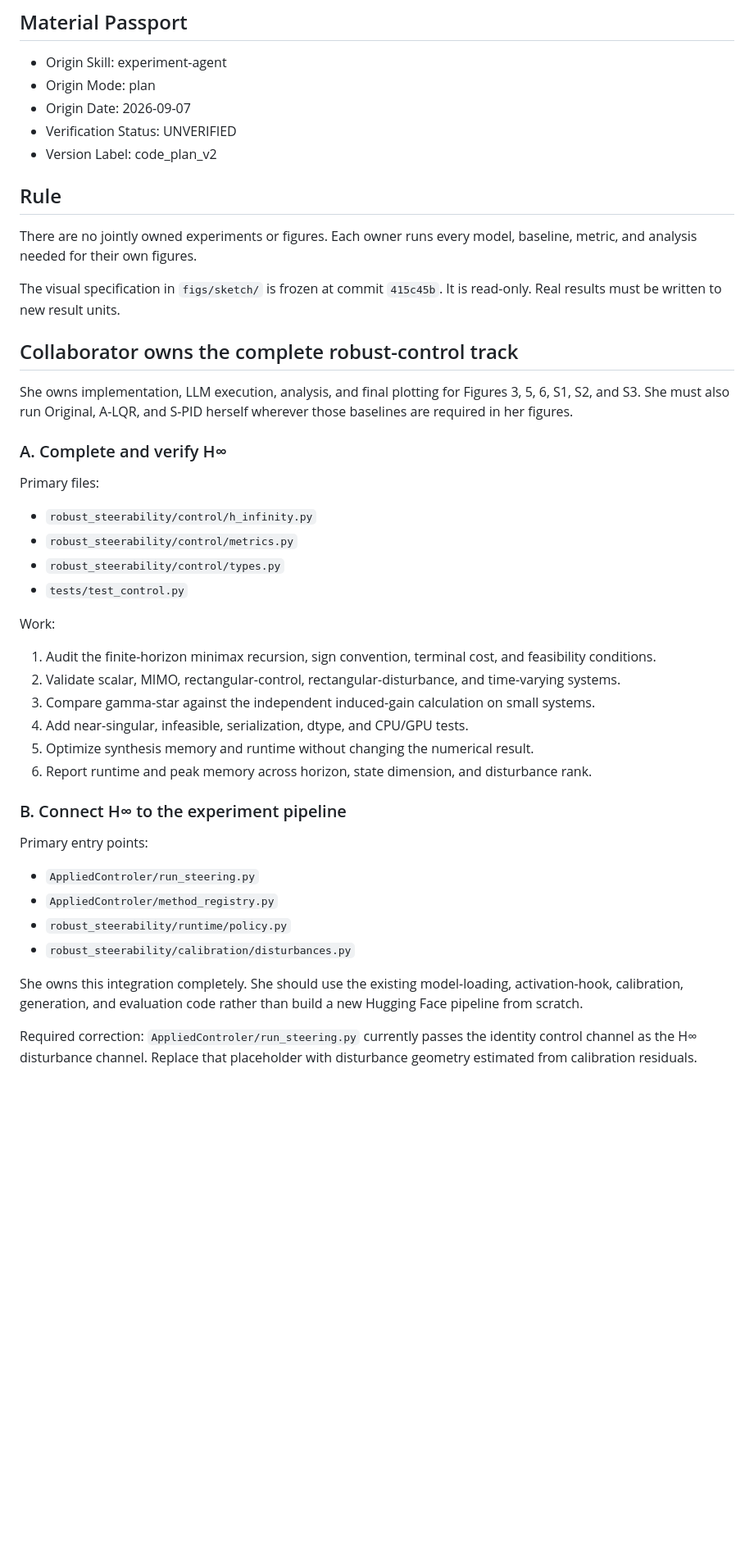
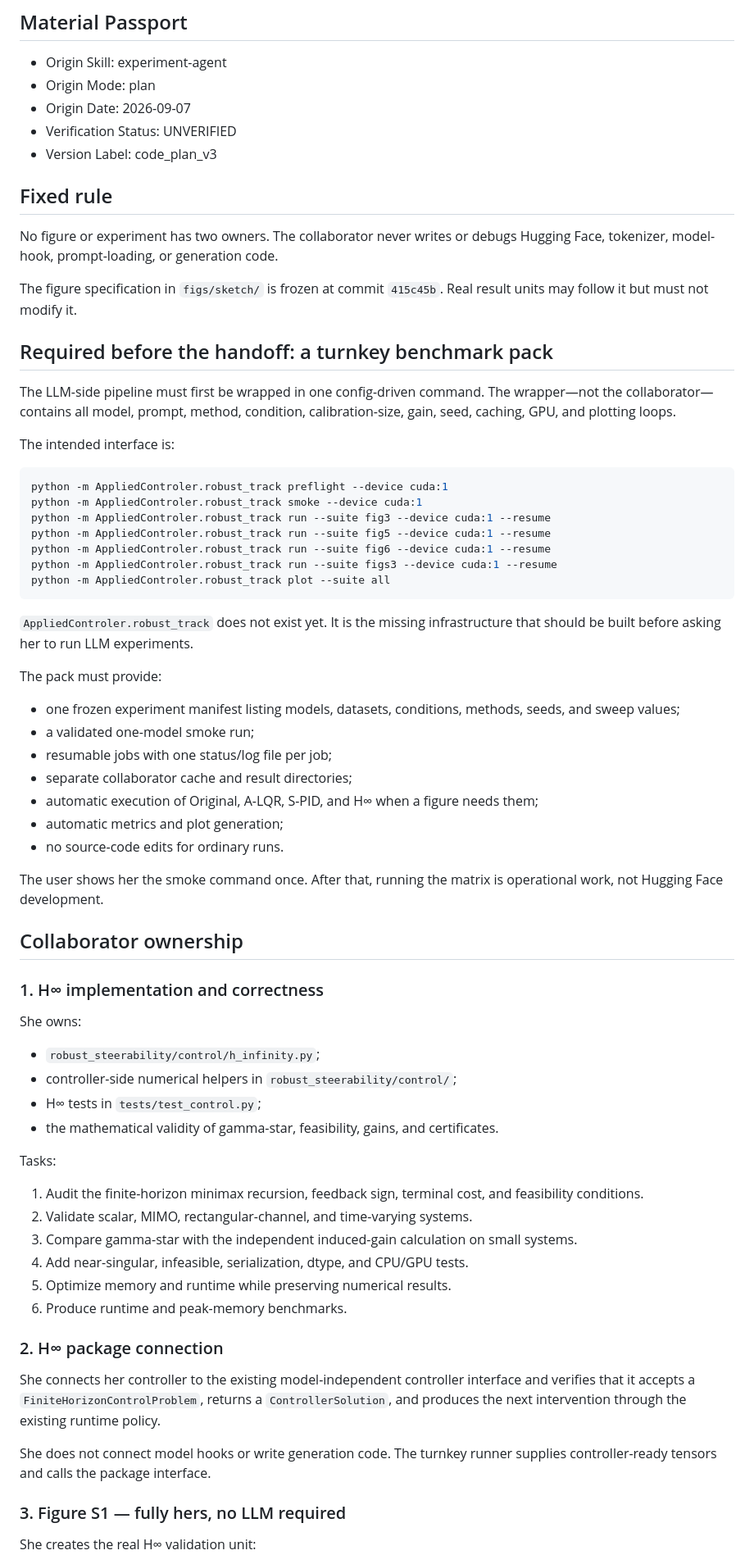
Before and after one commit to rgs2151/controller, a Markdown page: CONTROL_COLLABORATOR_WORKPLAN.md, the part around one of its changes. Shown at 82% size. Drawn GitHub-style; blank space fills up the shorter version.

````diff
--- a/CONTROL_COLLABORATOR_WORKPLAN.md
+++ b/CONTROL_COLLABORATOR_WORKPLAN.md
@@ -6,46 +6,71 @@
 - Origin Mode: plan
 - Origin Date: 2026-09-07
 - Verification Status: UNVERIFIED
-- Version Label: code_plan_v2
+- Version Label: code_plan_v3
 
-## Rule
+## Fixed rule
 
-There are no jointly owned experiments or figures. Each owner runs every model, baseline, metric, and analysis needed for their own figures.
+No figure or experiment has two owners. The collaborator never writes or debugs Hugging Face, tokenizer, model-hook, prompt-loading, or generation code.
 
-The visual specification in `figs/sketch/` is frozen at commit `415c45b`. It is read-only. Real results must be written to new result units.
+The figure specification in `figs/sketch/` is frozen at commit `415c45b`. Real result units may follow it but must not modify it.
 
-## Collaborator owns the complete robust-control track
+## Required before the handoff: a turnkey benchmark pack
 
-She owns implementation, LLM execution, analysis, and final plotting for Figures 3, 5, 6, S1, S2, and S3. She must also run Original, A-LQR, and S-PID herself wherever those baselines are required in her figures.
+The LLM-side pipeline must first be wrapped in one config-driven command. The wrapper—not the collaborator—contains all model, prompt, method, condition, calibration-size, gain, seed, caching, GPU, and plotting loops.
 
-### A. Complete and verify H∞
+The intended interface is:
 
-Primary files:
+```bash
+python -m AppliedControler.robust_track preflight --device cuda:1
+python -m AppliedControler.robust_track smoke --device cuda:1
+python -m AppliedControler.robust_track run --suite fig3 --device cuda:1 --resume
+python -m AppliedControler.robust_track run --suite fig5 --device cuda:1 --resume
+python -m AppliedControler.robust_track run --suite fig6 --device cuda:1 --resume
+python -m AppliedControler.robust_track run --suite figs3 --device cuda:1 --resume
+python -m AppliedControler.robust_track plot --suite all
+```
 
-- `robust_steerability/control/h_infinity.py`
-- `robust_steerability/control/metrics.py`
-- `robust_steerability/control/types.py`
-- `tests/test_control.py`
+`AppliedControler.robust_track` does not exist yet. It is the missing infrastructure that should be built before asking her to run LLM experiments.
 
-Work:
+The pack must provide:
 
-1. Audit the finite-horizon minimax recursion, sign convention, terminal cost, and feasibility conditions.
-2. Validate scalar, MIMO, rectangular-control, rectangular-disturbance, and time-varying systems.
-3. Compare gamma-star against the independent induced-gain calculation on small systems.
+- one frozen experiment manifest listing models, datasets, conditions, methods, seeds, and sweep values;
+- a validated one-model smoke run;
+- resumable jobs with one status/log file per job;
+- separate collaborator cache and result directories;
+- automatic execution of Original, A-LQR, S-PID, and H∞ when a figure needs them;
+- automatic metrics and plot generation;
+- no source-code edits for ordinary runs.
+
+The user shows her the smoke command once. After that, running the matrix is operational work, not Hugging Face development.
+
+## Collaborator ownership
+
+### 1. H∞ implementation and correctness
+
+She owns:
+
+- `robust_steerability/control/h_infinity.py`;
+- controller-side numerical helpers in `robust_steerability/control/`;
+- H∞ tests in `tests/test_control.py`;
+- the mathematical validity of gamma-star, feasibility, gains, and certificates.
+
+Tasks:
+
+1. Audit the finite-horizon minimax recursion, feedback sign, terminal cost, and feasibility conditions.
+2. Validate scalar, MIMO, rectangular-channel, and time-varying systems.
+3. Compare gamma-star with the independent induced-gain calculation on small systems.
 4. Add near-singular, infeasible, serialization, dtype, and CPU/GPU tests.
-5. Optimize synthesis memory and runtime without changing the numerical result.
-6. Report runtime and peak memory across horizon, state dimension, and disturbance rank.
+5. Optimize memory and runtime while preserving numerical results.
+6. Produce runtime and peak-memory benchmarks.
 
-### B. Connect H∞ to the experiment pipeline
+### 2. H∞ package connection
 
-Primary entry points:
+She connects her controller to the existing model-independent controller interface and verifies that it accepts a `FiniteHorizonControlProblem`, returns a `ControllerSolution`, and produces the next intervention through the existing runtime policy.
 
-- `AppliedControler/run_steering.py`
-- `AppliedControler/method_registry.py`
-- `robust_steerability/runtime/policy.py`
-- `robust_steerability/calibration/disturbances.py`
+She does not connect model hooks or write generation code. The turnkey runner supplies controller-ready tensors and calls the package interface.
 
-She owns this integration completely. She should use the existing model-loading, activation-hook, calibration, generation, and evaluation code rather than build a new Hugging Face pipeline from scratch.
+### 3. Figure S1 — fully hers, no LLM required
 
-Required correction: `AppliedControler/run_steering.py` currently passes the identity control channel as the H∞ disturbance channel. Replace that placeholder with disturbance geometry estimated from calibration residuals.
+She creates the real H∞ validation unit:
 
````
Also changed, not shown: other parts of CONTROL_COLLABORATOR_WORKPLAN.md (+58 -82 lines).
